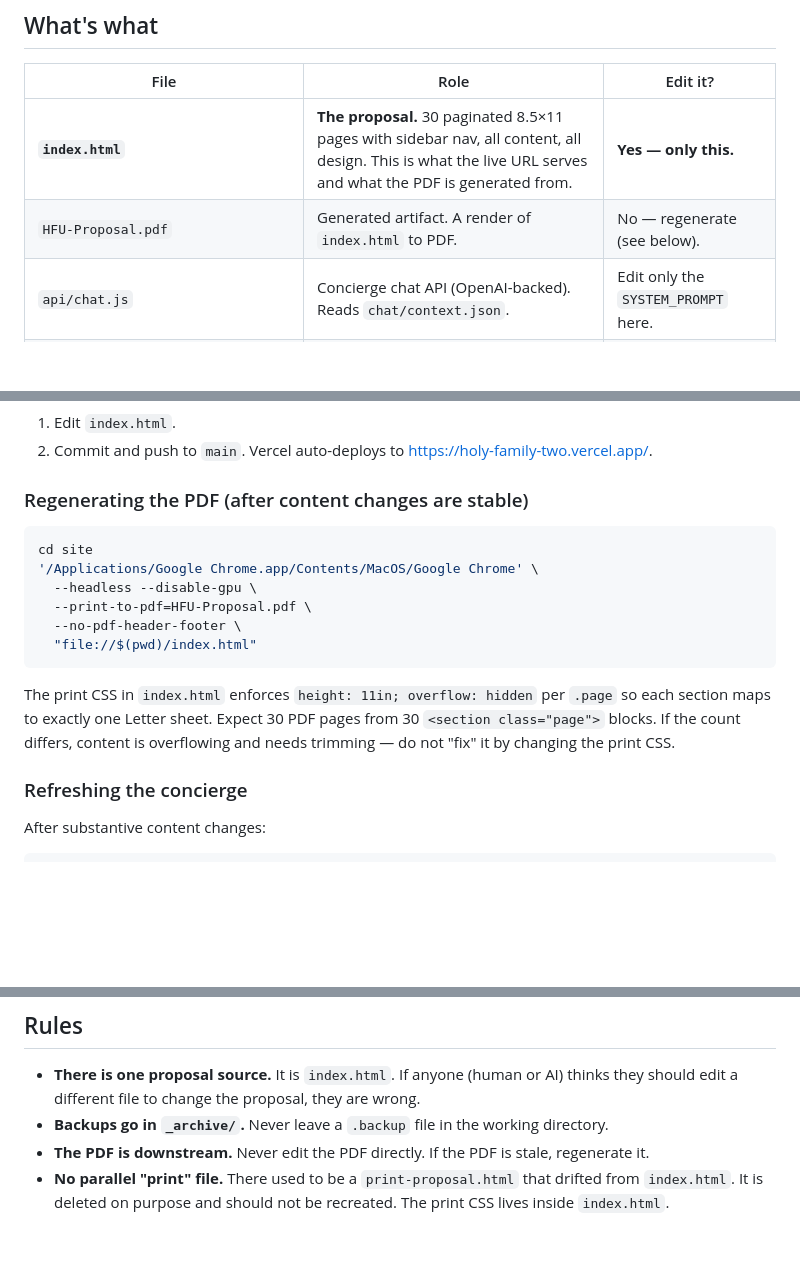
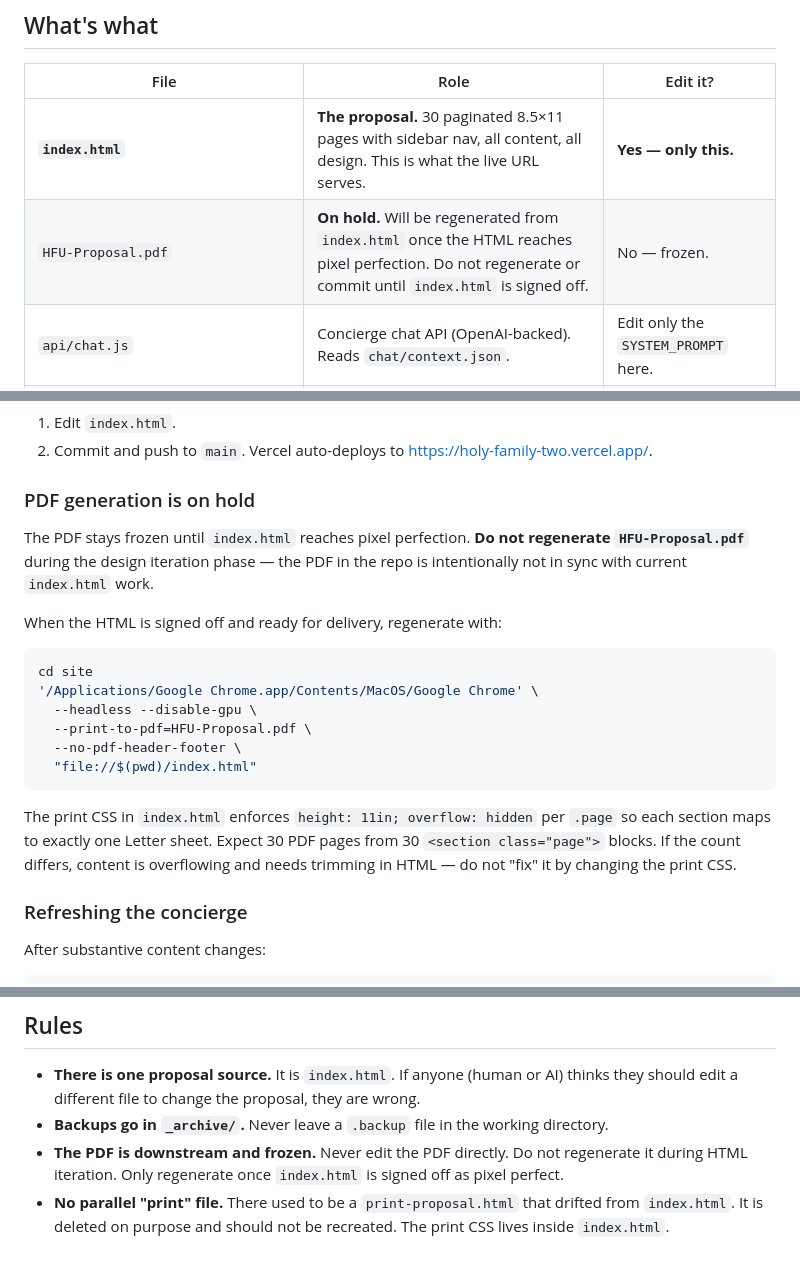
Before and after one commit to TheAgencyOS/holy-family-website-redesign-proposal, a Markdown page: README.md, 3 parts joined by grey strips. Rendered like a GitHub page; blank space fills up the shorter version.

Commit message:
Freeze PDF: regeneration on hold until index.html is pixel perfect
Co-Authored-By: Claude Opus 4.6 (1M context) <noreply@anthropic.com>

````diff
--- a/README.md
+++ b/README.md
@@ -6,8 +6,8 @@
 
 | File | Role | Edit it? |
 |---|---|---|
-| **`index.html`** | **The proposal.** 30 paginated 8.5×11 pages with sidebar nav, all content, all design. This is what the live URL serves and what the PDF is generated from. | **Yes — only this.** |
-| `HFU-Proposal.pdf` | Generated artifact. A render of `index.html` to PDF. | No — regenerate (see below). |
+| **`index.html`** | **The proposal.** 30 paginated 8.5×11 pages with sidebar nav, all content, all design. This is what the live URL serves. | **Yes — only this.** |
+| `HFU-Proposal.pdf` | **On hold.** Will be regenerated from `index.html` once the HTML reaches pixel perfection. Do not regenerate or commit until `index.html` is signed off. | No — frozen. |
 | `api/chat.js` | Concierge chat API (OpenAI-backed). Reads `chat/context.json`. | Edit only the `SYSTEM_PROMPT` here. |
 | `chat/context.json` | Compiled context for the concierge. Generated from proposal sources. | No — regenerate via `node chat/build-context.js`. |
 | `chat/build-context.js` | The script that builds `chat/context.json`. | Yes if you want to change what context the concierge sees. |
@@ -23,7 +23,11 @@
 1. Edit `index.html`.
 2. Commit and push to `main`. Vercel auto-deploys to https://holy-family-two.vercel.app/.
 
-### Regenerating the PDF (after content changes are stable)
+### PDF generation is on hold
+
+The PDF stays frozen until `index.html` reaches pixel perfection. **Do not regenerate `HFU-Proposal.pdf`** during the design iteration phase — the PDF in the repo is intentionally not in sync with current `index.html` work.
+
+When the HTML is signed off and ready for delivery, regenerate with:
 
 ```bash
 cd site
@@ -34,7 +38,7 @@ cd site
   "file://$(pwd)/index.html"
 ```
 
-The print CSS in `index.html` enforces `height: 11in; overflow: hidden` per `.page` so each section maps to exactly one Letter sheet. Expect 30 PDF pages from 30 `<section class="page">` blocks. If the count differs, content is overflowing and needs trimming — do not "fix" it by changing the print CSS.
+The print CSS in `index.html` enforces `height: 11in; overflow: hidden` per `.page` so each section maps to exactly one Letter sheet. Expect 30 PDF pages from 30 `<section class="page">` blocks. If the count differs, content is overflowing and needs trimming in HTML — do not "fix" it by changing the print CSS.
 
 ### Refreshing the concierge
 
@@ -50,5 +54,5 @@ If you change the firm's anchors (pricing, timeline, team, three pillars), also
 
 - **There is one proposal source.** It is `index.html`. If anyone (human or AI) thinks they should edit a different file to change the proposal, they are wrong.
 - **Backups go in `_archive/`.** Never leave a `.backup` file in the working directory.
-- **The PDF is downstream.** Never edit the PDF directly. If the PDF is stale, regenerate it.
+- **The PDF is downstream and frozen.** Never edit the PDF directly. Do not regenerate it during HTML iteration. Only regenerate once `index.html` is signed off as pixel perfect.
 - **No parallel "print" file.** There used to be a `print-proposal.html` that drifted from `index.html`. It is deleted on purpose and should not be recreated. The print CSS lives inside `index.html`.
````
